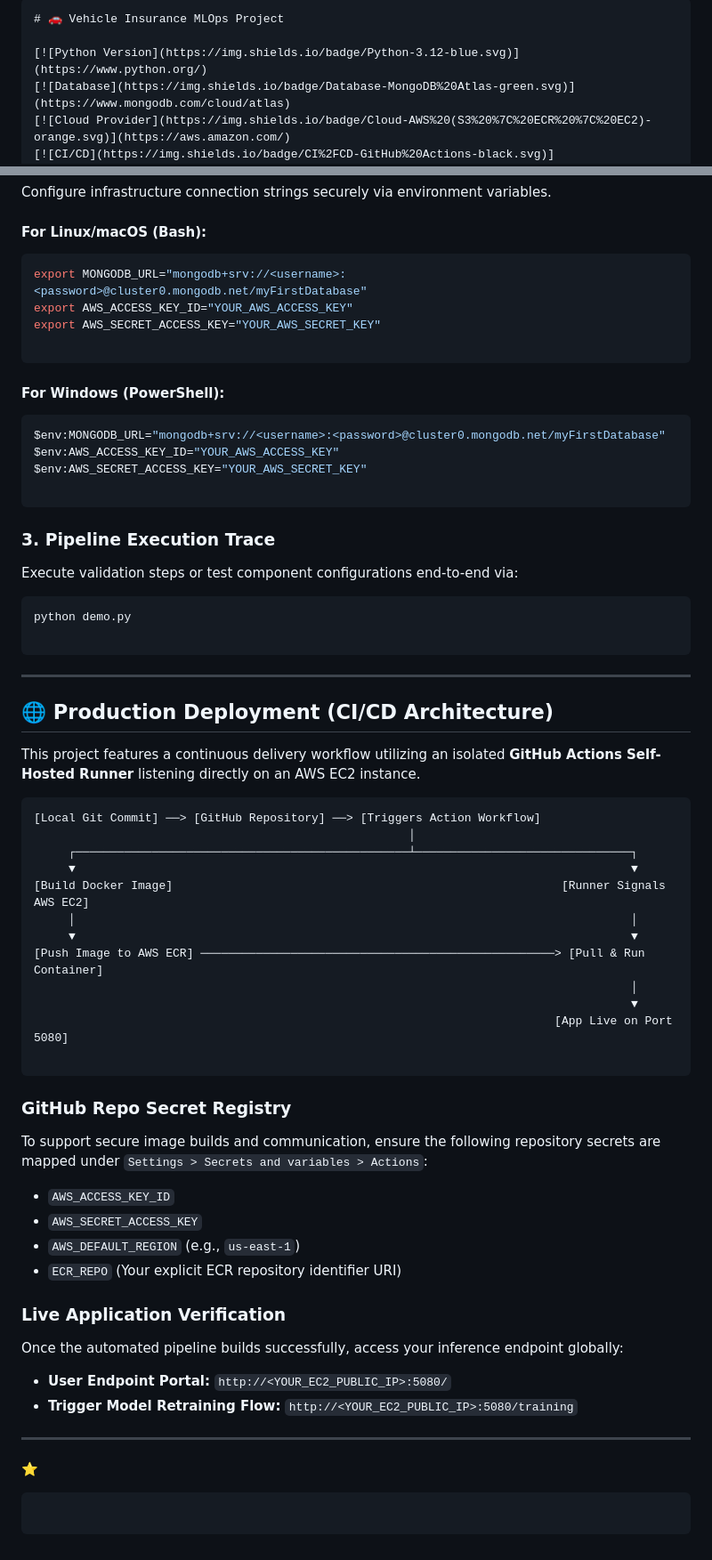
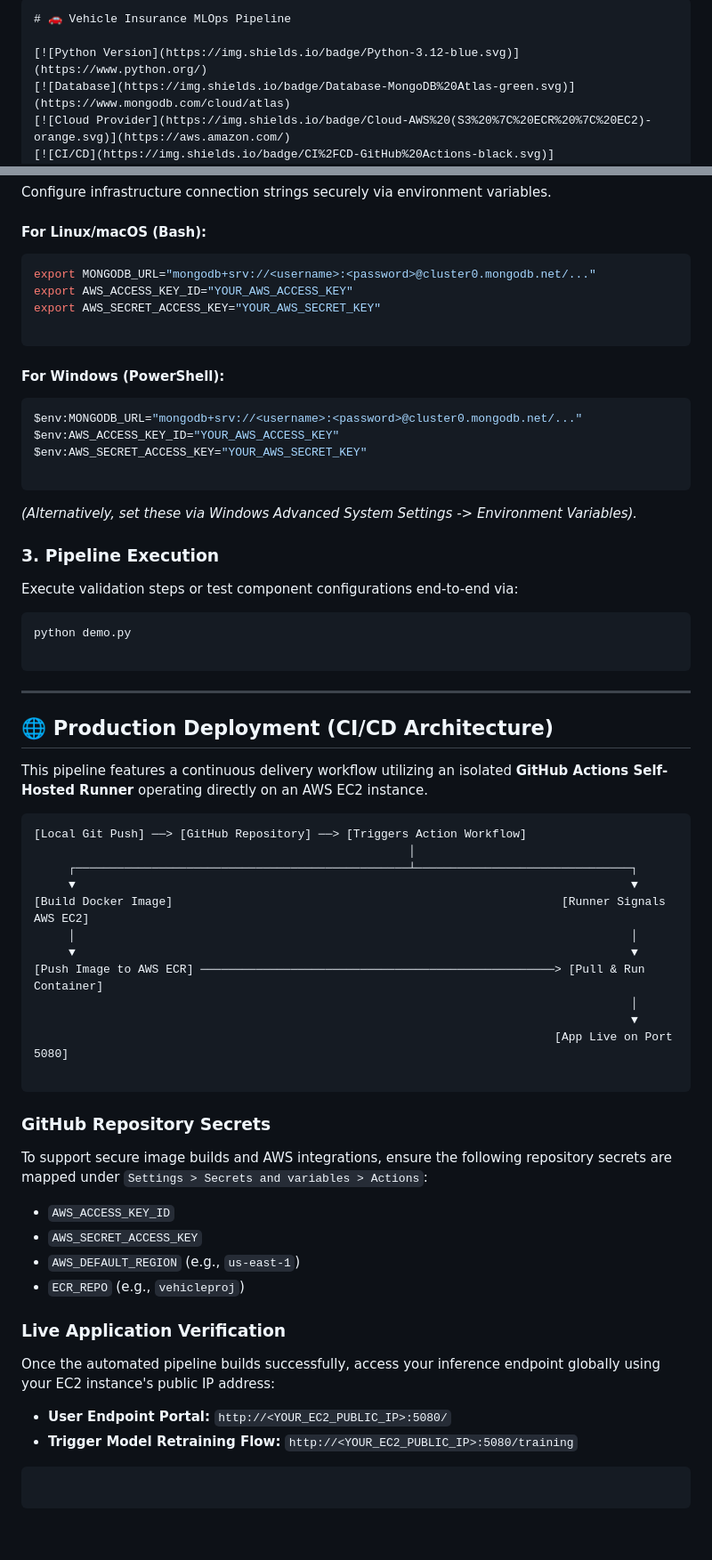
Before and after one commit to don-te/Mlops_Proj-01, a Markdown page: README.md, 2 parts joined by grey strips. Shown at 89% size. GitHub-like rendering.

````diff
--- a/README.md
+++ b/README.md
@@ -1,5 +1,5 @@
 ```markdown
-# 🚗 Vehicle Insurance MLOps Project
+# 🚗 Vehicle Insurance MLOps Pipeline
 
 [![Python Version](https://img.shields.io/badge/Python-3.12-blue.svg)](https://www.python.org/)
 [![Database](https://img.shields.io/badge/Database-MongoDB%20Atlas-green.svg)](https://www.mongodb.com/cloud/atlas)
@@ -82,7 +76,7 @@ Configure infrastructure connection strings securely via environment variables.
 #### For Linux/macOS (Bash):
 
 ```bash
-export MONGODB_URL="mongodb+srv://<username>:<password>@cluster0.mongodb.net/myFirstDatabase"
+export MONGODB_URL="mongodb+srv://<username>:<password>@cluster0.mongodb.net/..."
 export AWS_ACCESS_KEY_ID="YOUR_AWS_ACCESS_KEY"
 export AWS_SECRET_ACCESS_KEY="YOUR_AWS_SECRET_KEY"
 
@@ -91,13 +85,15 @@ export AWS_SECRET_ACCESS_KEY="YOUR_AWS_SECRET_KEY"
 #### For Windows (PowerShell):
 
 ```powershell
-$env:MONGODB_URL="mongodb+srv://<username>:<password>@cluster0.mongodb.net/myFirstDatabase"
+$env:MONGODB_URL="mongodb+srv://<username>:<password>@cluster0.mongodb.net/..."
 $env:AWS_ACCESS_KEY_ID="YOUR_AWS_ACCESS_KEY"
 $env:AWS_SECRET_ACCESS_KEY="YOUR_AWS_SECRET_KEY"
 
 ```
 
-### 3. Pipeline Execution Trace
+*(Alternatively, set these via Windows Advanced System Settings -> Environment Variables).*
+
+### 3. Pipeline Execution
 
 Execute validation steps or test component configurations end-to-end via:
 
@@ -110,10 +106,10 @@ python demo.py
 
 ## 🌐 Production Deployment (CI/CD Architecture)
 
-This project features a continuous delivery workflow utilizing an isolated **GitHub Actions Self-Hosted Runner** listening directly on an AWS EC2 instance.
+This pipeline features a continuous delivery workflow utilizing an isolated **GitHub Actions Self-Hosted Runner** operating directly on an AWS EC2 instance.
 
 ```text
-[Local Git Commit] ──> [GitHub Repository] ──> [Triggers Action Workflow]
+[Local Git Push] ──> [GitHub Repository] ──> [Triggers Action Workflow]
                                                       │
      ┌────────────────────────────────────────────────┴───────────────────────────────┐
      ▼                                                                                ▼
@@ -127,26 +123,22 @@ This project features a continuous delivery workflow utilizing an isolated **Git
 
 ```
 
-### GitHub Repo Secret Registry
+### GitHub Repository Secrets
 
-To support secure image builds and communication, ensure the following repository secrets are mapped under `Settings > Secrets and variables > Actions`:
+To support secure image builds and AWS integrations, ensure the following repository secrets are mapped under `Settings > Secrets and variables > Actions`:
 
 * `AWS_ACCESS_KEY_ID`
 * `AWS_SECRET_ACCESS_KEY`
 * `AWS_DEFAULT_REGION` (e.g., `us-east-1`)
-* `ECR_REPO` (Your explicit ECR repository identifier URI)
+* `ECR_REPO` (e.g., `vehicleproj`)
 
 ### Live Application Verification
 
-Once the automated pipeline builds successfully, access your inference endpoint globally:
+Once the automated pipeline builds successfully, access your inference endpoint globally using your EC2 instance's public IP address:
 
 * **User Endpoint Portal:** `http://<YOUR_EC2_PUBLIC_IP>:5080/`
 * **Trigger Model Retraining Flow:** `http://<YOUR_EC2_PUBLIC_IP>:5080/training`
 
----
-
-⭐
-
 ```
 
 ```
````
Also changed, not shown: other parts of README.md (+10 -16 lines).
